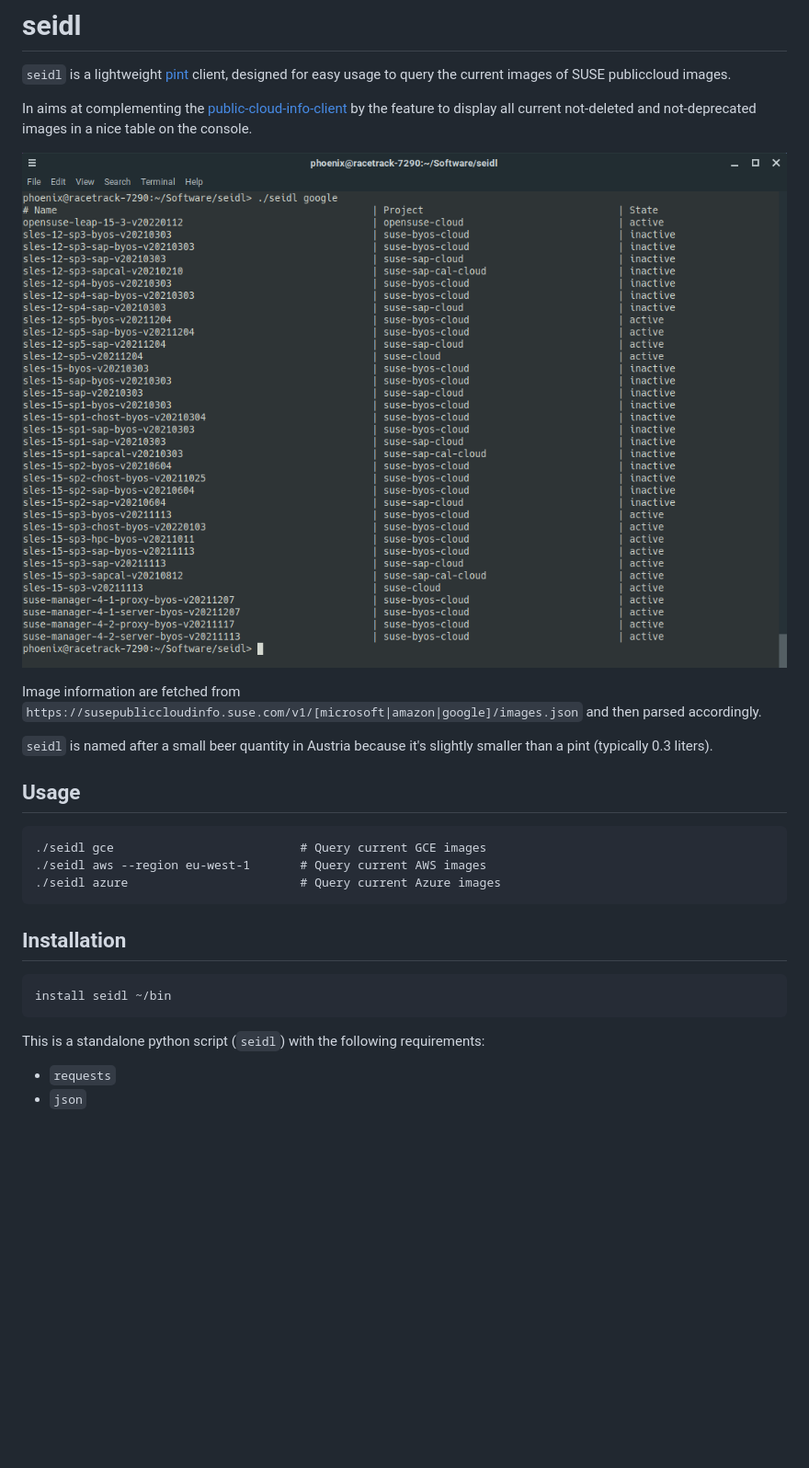
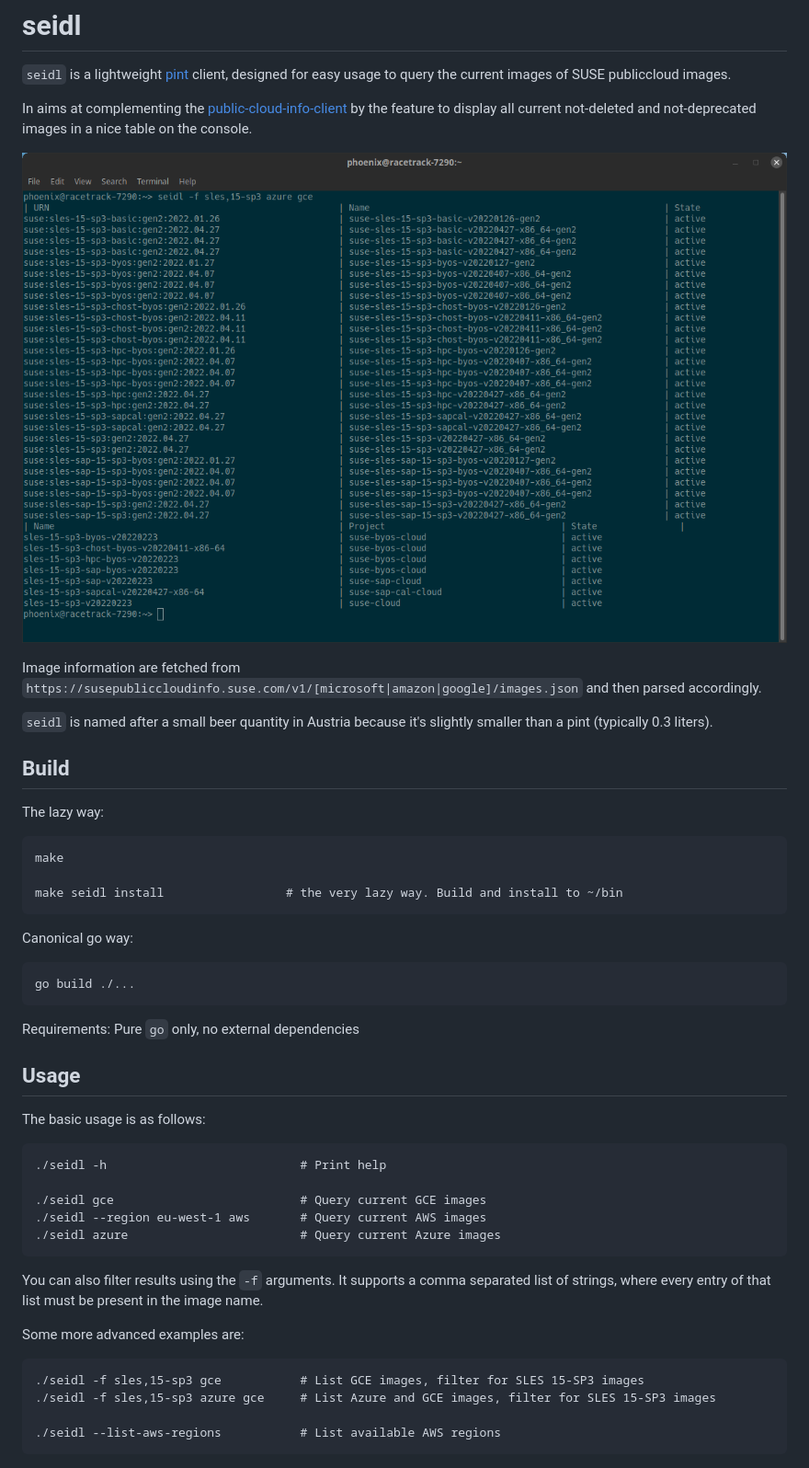
Before and after one commit to grisu48/seidl, a Markdown page: README.md, the part around the change. Shown at 92% size. Rendered like a GitHub page; pictures changed too: seidl.png (deleted), usage.png (added); blank space fills up the shorter version.

```diff
--- a/README.md
+++ b/README.md
@@ -4,23 +4,41 @@
 
 In aims at complementing the [public-cloud-info-client](https://github.com/SUSE-Enceladus/public-cloud-info-client) by the feature to display all current not-deleted and not-deprecated images in a nice table on the console.
 
-![Screenshot of seidl in action when querying the current Google images](seidl.png)
+![Screenshot of seidl in action when querying the current Azure and GCP images](usage.png)
 
 Image information are fetched from `https://susepubliccloudinfo.suse.com/v1/[microsoft|amazon|google]/images.json` and then parsed accordingly.
 
 `seidl` is named after a small beer quantity in Austria because it's slightly smaller than a pint (typically 0.3 liters).
 
+## Build
+
+The lazy way:
+
+    make
+
+    make seidl install                 # the very lazy way. Build and install to ~/bin
+
+Canonical go way:
+
+    go build ./...
+
+Requirements: Pure `go` only, no external dependencies
+
 ## Usage
 
+The basic usage is as follows:
+
+    ./seidl -h                           # Print help
+
     ./seidl gce                          # Query current GCE images
-    ./seidl aws --region eu-west-1       # Query current AWS images
+    ./seidl --region eu-west-1 aws       # Query current AWS images
     ./seidl azure                        # Query current Azure images
 
-## Installation
+You can also filter results using the `-f` arguments. It supports a comma separated list of strings, where every entry of that list must be present in the image name.
 
-    install seidl ~/bin
+Some more advanced examples are:
 
-This is a standalone python script (`seidl`) with the following requirements:
+    ./seidl -f sles,15-sp3 gce           # List GCE images, filter for SLES 15-SP3 images
+    ./seidl -f sles,15-sp3 azure gce     # List Azure and GCE images, filter for SLES 15-SP3 images
 
-* `requests`
-* `json`
+    ./seidl --list-aws-regions           # List available AWS regions
```
Also changed, not shown: 5 other files.
